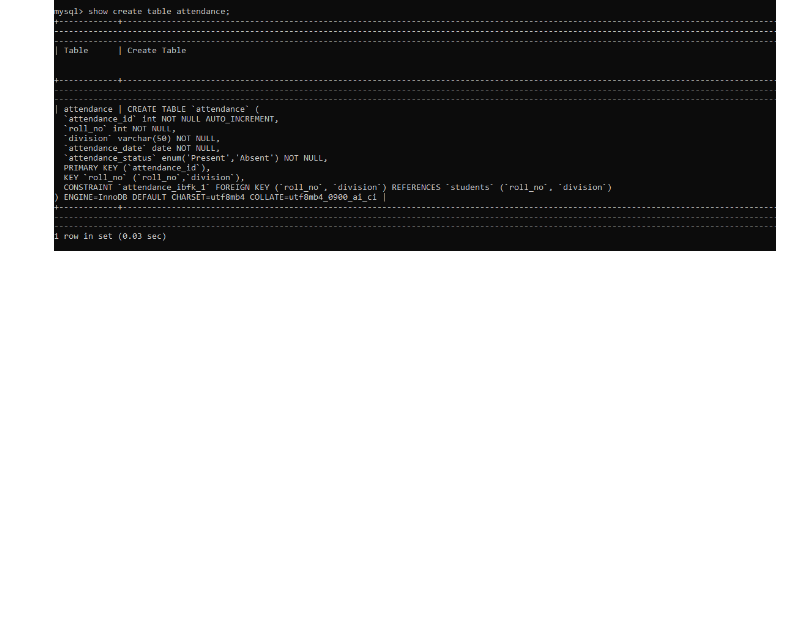
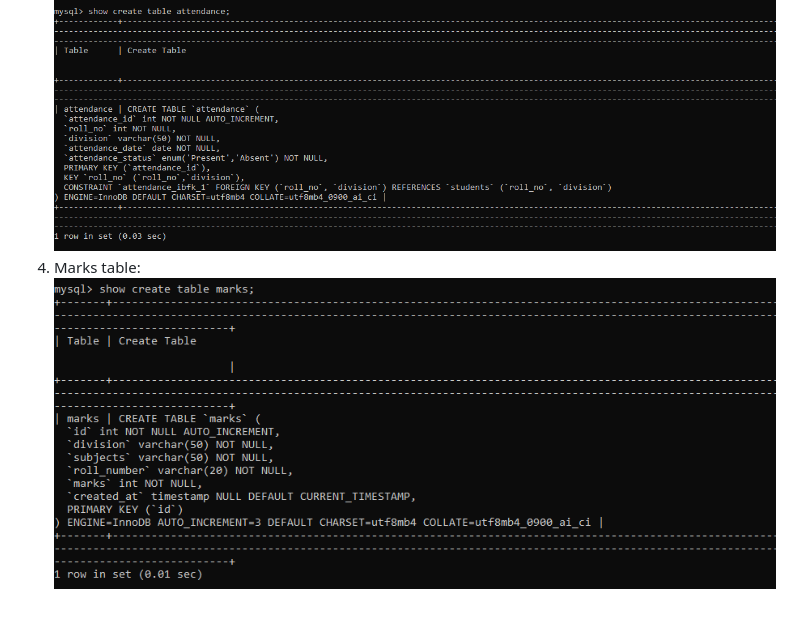
Before and after one commit to Ritik1611/SE-Mini-Project, a Markdown page: README.md, the part around the change. Drawn GitHub-style; pictures changed too: image-3.png (added); blank space fills up the shorter version.

Commit message:
Just some changes to 3.0

```diff
--- a/README.md
+++ b/README.md
@@ -10,3 +10,5 @@ Database name : se_mini_project
 ![alt text](image-1.png)
 3) Attendance table:
 ![alt text](image-2.png)
+4) Marks table:
+![alt text](image-3.png)
```
